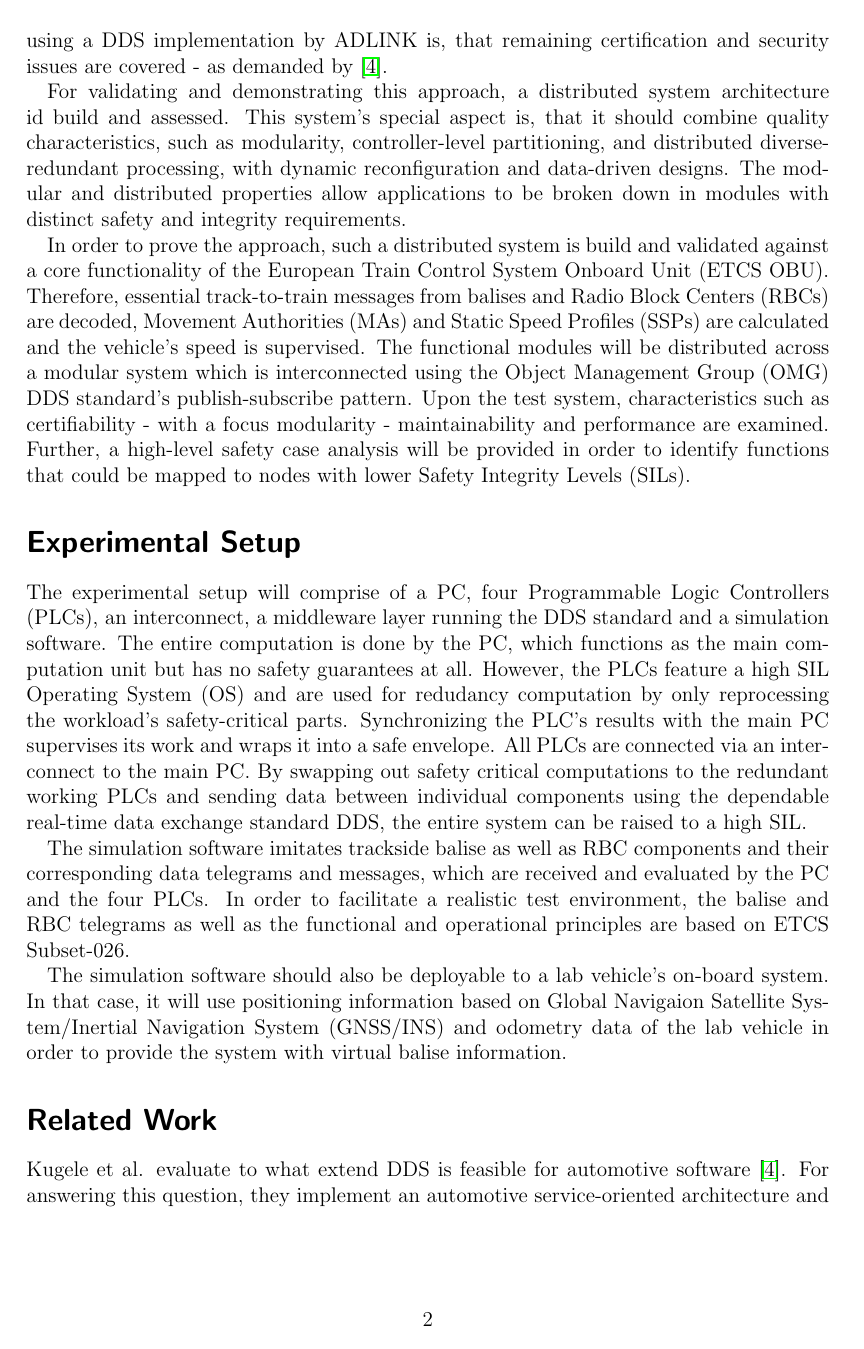
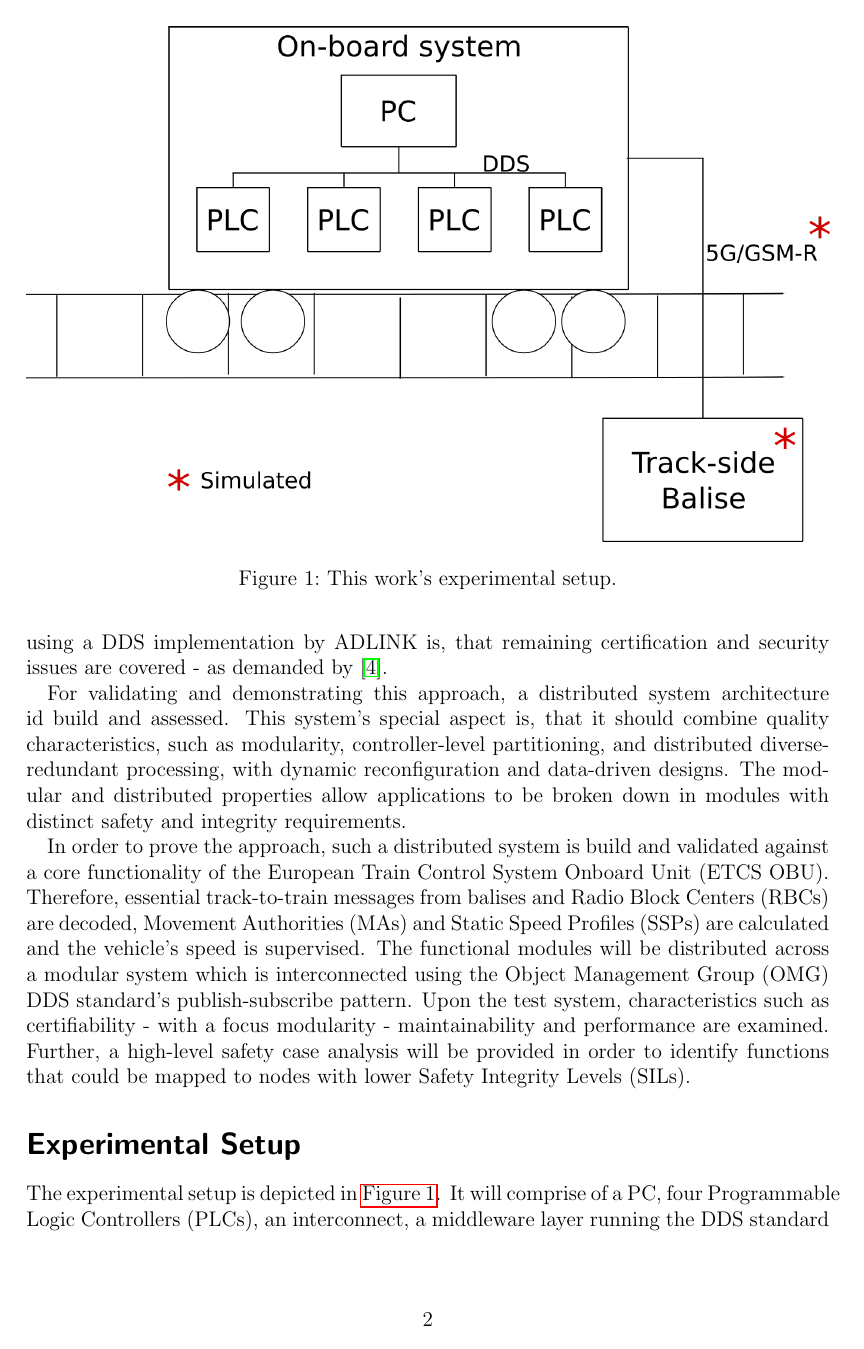
Before and after one commit to Boffmann/masterThesis, a LaTeX document (expose/expose.tex): page 2 of 4. Compiled offline with pdfLaTeX.

Commit message:
Expose - Add figure

```diff
--- a/expose/expose.tex
+++ b/expose/expose.tex
@@ -3,6 +3,7 @@
 \usepackage[english]{babel}
 
 \usepackage{hyperref}
+\usepackage{graphicx}
 
 \usepackage[left=2.5cm, right=2.5cm, top=2.0cm]{geometry}
 
@@ -36,3 +37,12 @@
 \acrodefplural{SPS}[PLCs]{Programmable Logic Controllers}
 \newacro{SSP}{Static Speed Profile}
 \acrodefplural{SSP}{Static Speed Profiles}
+
+% autoref with capital letter (from https://tex.stackexchange.com/a/40413)
+\usepackage{catoptions}
+\makeatletter
+\def\figureautorefname{figure}
+\def\tableautorefname{table}
+\def\Autoref#1{%
+  \begingroup
+  \edef\reserved@a{\cpttrimspaces{#1}}%
@@ -92,7 +123,15 @@ Further, a high-level safety case analysis will be provided in order to identify
 % -------------------------------------------------------------------------------------
 
 \section*{Experimental Setup}
-The experimental setup will comprise of a PC, four \acp{SPS}, an interconnect, a middleware layer running the \ac{DDS} standard and a simulation software.
+
+\begin{figure}
+  \includegraphics[width=\linewidth]{img/experimentalSetup.png}
+  \caption{This work's experimental setup.}
+  \label{fig:setup}
+\end{figure}
+
+The experimental setup is depicted in~\Autoref{fig:setup}.
+It will comprise of a PC, four \acp{SPS}, an interconnect, a middleware layer running the \ac{DDS} standard and a simulation software.
 The entire computation is done by the PC, which functions as the main computation unit but has no safety guarantees at all.
 However, the \acp{SPS} feature a high \ac{SIL} \ac{OS} and are used for redudancy computation by only reprocessing the workload's safety-critical parts.
 Synchronizing the \ac{SPS}'s results with the main PC supervises its work and wraps it into a safe envelope.
```
Also changed, not shown: expose/img/experimentalSetup.png (added), expose/img/experimentalSetup.svg (added), expose/expose.tex (21 more changed lines).
